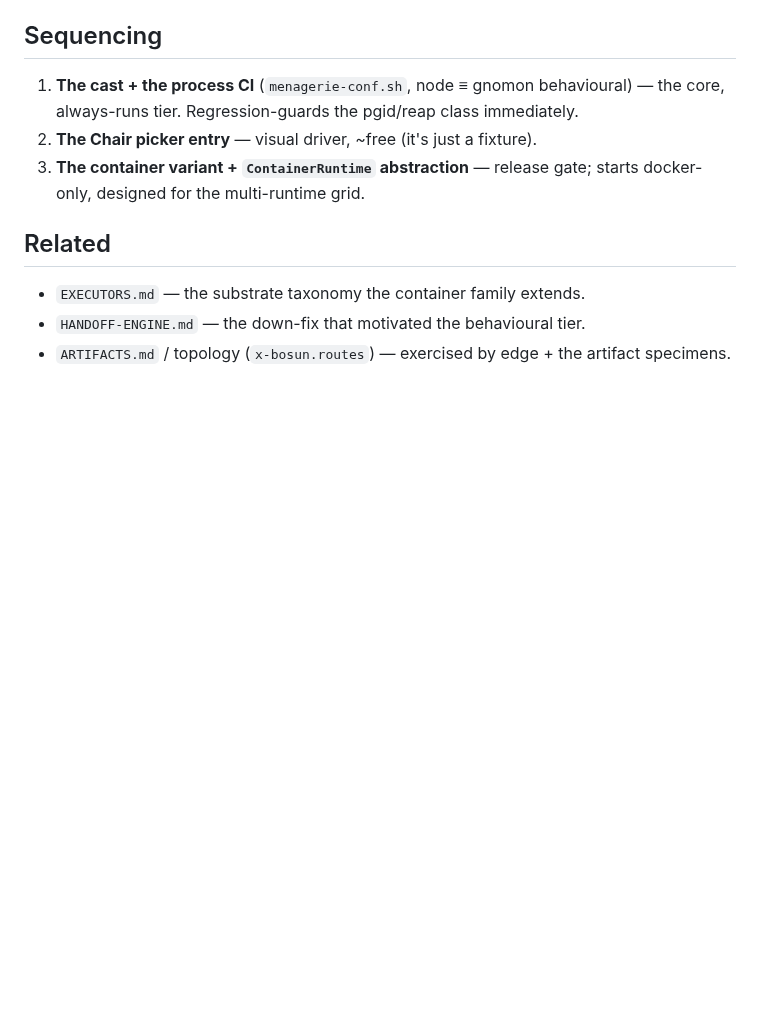
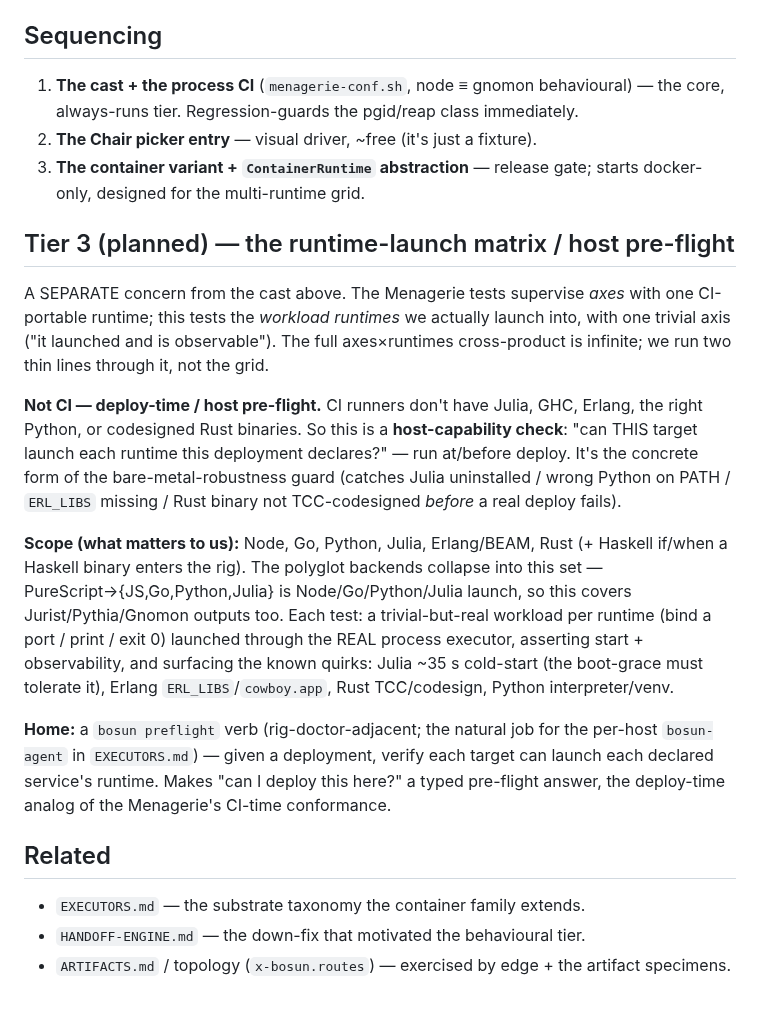
Before and after one commit to afcondon/bosun, a Markdown page: docs/MENAGERIE.md, the part around the change. GitHub-like rendering; blank space fills up the shorter version.

Commit message:
docs(menagerie): Tier 3 (planned) — runtime-launch matrix / host pre-flight (bosun preflight)
Co-Authored-By: Claude Opus 4.8 (1M context) <noreply@anthropic.com>

```diff
--- a/docs/MENAGERIE.md
+++ b/docs/MENAGERIE.md
@@ -130,6 +130,34 @@ behind one `/state`+`/control` contract the Chair never has to know about.
 3. **The container variant + `ContainerRuntime` abstraction** — release gate; starts
    docker-only, designed for the multi-runtime grid.
 
+## Tier 3 (planned) — the runtime-launch matrix / host pre-flight
+
+A SEPARATE concern from the cast above. The Menagerie tests supervise *axes* with one
+CI-portable runtime; this tests the *workload runtimes* we actually launch into, with
+one trivial axis ("it launched and is observable"). The full axes×runtimes
+cross-product is infinite; we run two thin lines through it, not the grid.
+
+**Not CI — deploy-time / host pre-flight.** CI runners don't have Julia, GHC, Erlang,
+the right Python, or codesigned Rust binaries. So this is a **host-capability check**:
+"can THIS target launch each runtime this deployment declares?" — run at/before
+deploy. It's the concrete form of the bare-metal-robustness guard (catches Julia
+uninstalled / wrong Python on PATH / `ERL_LIBS` missing / Rust binary not
+TCC-codesigned *before* a real deploy fails).
+
+**Scope (what matters to us):** Node, Go, Python, Julia, Erlang/BEAM, Rust (+ Haskell
+if/when a Haskell binary enters the rig). The polyglot backends collapse into this set
+— PureScript→{JS,Go,Python,Julia} is Node/Go/Python/Julia launch, so this covers
+Jurist/Pythia/Gnomon outputs too. Each test: a trivial-but-real workload per runtime
+(bind a port / print / exit 0) launched through the REAL process executor, asserting
+start + observability, and surfacing the known quirks: Julia ~35 s cold-start (the
+boot-grace must tolerate it), Erlang `ERL_LIBS`/`cowboy.app`, Rust TCC/codesign,
+Python interpreter/venv.
+
+**Home:** a `bosun preflight` verb (rig-doctor-adjacent; the natural job for the
+per-host `bosun-agent` in `EXECUTORS.md`) — given a deployment, verify each target can
+launch each declared service's runtime. Makes "can I deploy this here?" a typed
+pre-flight answer, the deploy-time analog of the Menagerie's CI-time conformance.
+
 ## Related
 
 - `EXECUTORS.md` — the substrate taxonomy the container family extends.
```
